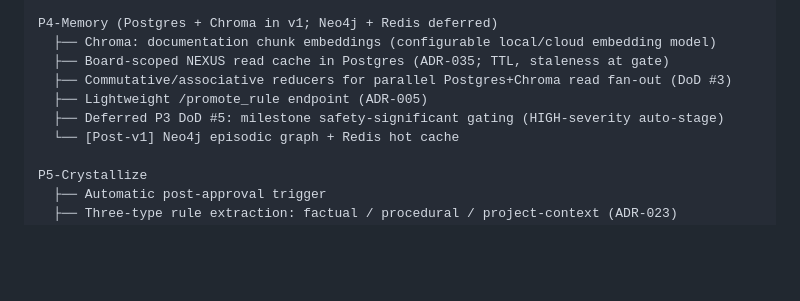
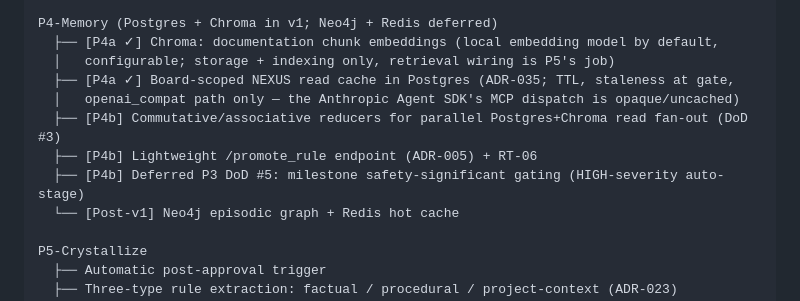
Before and after one commit to HuntIntegrativeSolutions/talos, a Markdown page: ROADMAP.md, the part around the change. Rendered like a GitHub page; blank space fills up the shorter version.

```diff
--- a/ROADMAP.md
+++ b/ROADMAP.md
@@ -405,11 +405,13 @@ P3.5-Harness (prerequisite before P4) ✓ closed 2026-07-05
         - budget hard-cap → escalate not crash ✓
 
 P4-Memory (Postgres + Chroma in v1; Neo4j + Redis deferred)
-  ├── Chroma: documentation chunk embeddings (configurable local/cloud embedding model)
-  ├── Board-scoped NEXUS read cache in Postgres (ADR-035; TTL, staleness at gate)
-  ├── Commutative/associative reducers for parallel Postgres+Chroma read fan-out (DoD #3)
-  ├── Lightweight /promote_rule endpoint (ADR-005)
-  ├── Deferred P3 DoD #5: milestone safety-significant gating (HIGH-severity auto-stage)
+  ├── [P4a ✓] Chroma: documentation chunk embeddings (local embedding model by default,
+  │   configurable; storage + indexing only, retrieval wiring is P5's job)
+  ├── [P4a ✓] Board-scoped NEXUS read cache in Postgres (ADR-035; TTL, staleness at gate,
+  │   openai_compat path only — the Anthropic Agent SDK's MCP dispatch is opaque/uncached)
+  ├── [P4b] Commutative/associative reducers for parallel Postgres+Chroma read fan-out (DoD #3)
+  ├── [P4b] Lightweight /promote_rule endpoint (ADR-005) + RT-06
+  ├── [P4b] Deferred P3 DoD #5: milestone safety-significant gating (HIGH-severity auto-stage)
   └── [Post-v1] Neo4j episodic graph + Redis hot cache
 
 P5-Crystallize
```
Also changed, not shown: CLAUDE.md (+7 -5 lines).
